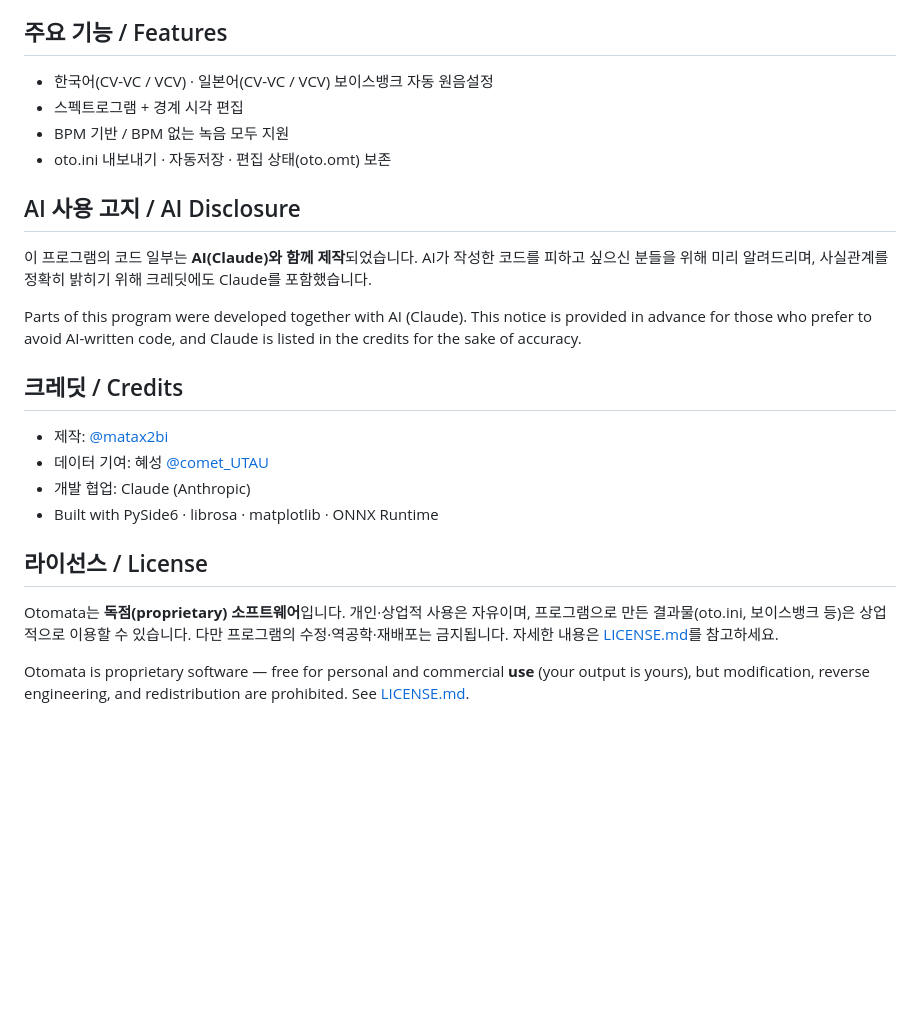
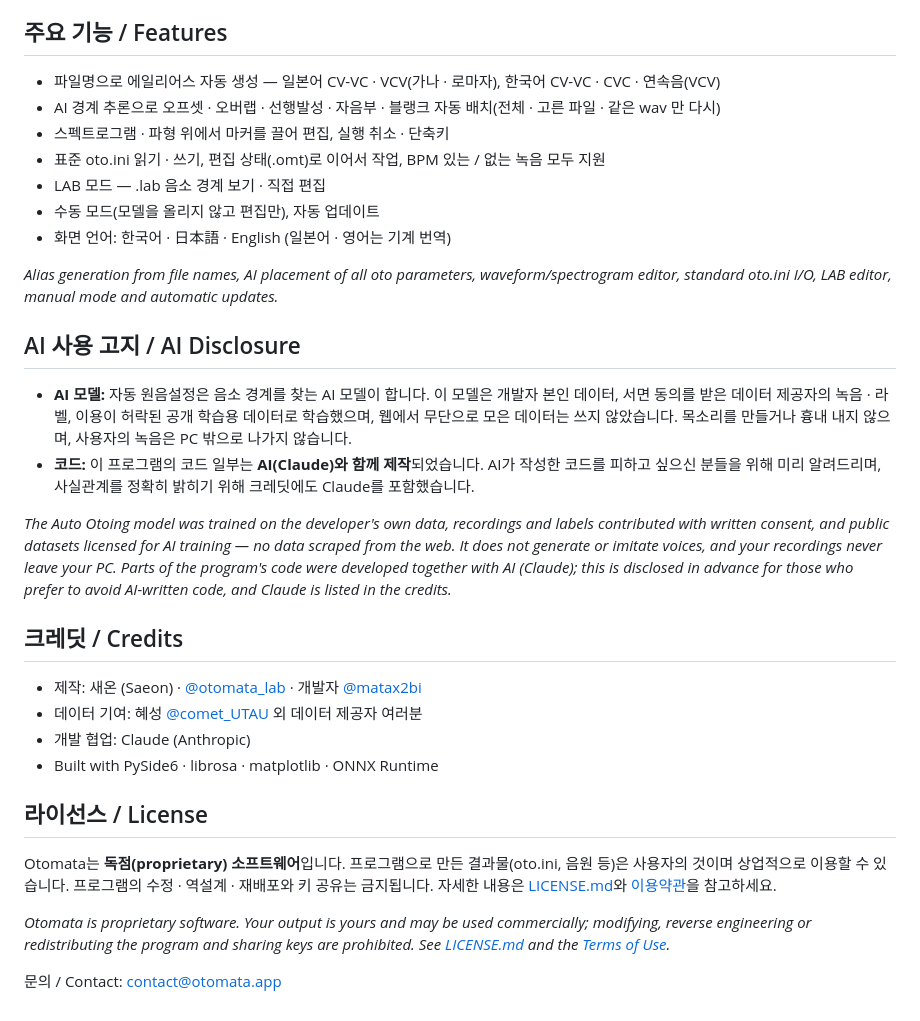
Before and after one commit to matax2bi/otomata, a Markdown page: README.md, the part around one of its changes. GitHub-like rendering; blank space fills up the shorter version.

```diff
--- a/README.md
+++ b/README.md
@@ -52,30 +65,34 @@ If Windows SmartScreen appears, click **"More info" → "Run anyway"**.
 
 ## 주요 기능 / Features
 
-- 한국어(CV-VC / VCV) · 일본어(CV-VC / VCV) 보이스뱅크 자동 원음설정
-- 스펙트로그램 + 경계 시각 편집
-- BPM 기반 / BPM 없는 녹음 모두 지원
-- oto.ini 내보내기 · 자동저장 · 편집 상태(oto.omt) 보존
+- 파일명으로 에일리어스 자동 생성 — 일본어 CV-VC · VCV(가나 · 로마자), 한국어 CV-VC · CVC · 연속음(VCV)
+- AI 경계 추론으로 오프셋 · 오버랩 · 선행발성 · 자음부 · 블랭크 자동 배치(전체 · 고른 파일 · 같은 wav 만 다시)
+- 스펙트로그램 · 파형 위에서 마커를 끌어 편집, 실행 취소 · 단축키
+- 표준 oto.ini 읽기 · 쓰기, 편집 상태(.omt)로 이어서 작업, BPM 있는 / 없는 녹음 모두 지원
+- LAB 모드 — .lab 음소 경계 보기 · 직접 편집
+- 수동 모드(모델을 올리지 않고 편집만), 자동 업데이트
+- 화면 언어: 한국어 · 日本語 · English (일본어 · 영어는 기계 번역)
+
+*Alias generation from file names, AI placement of all oto parameters, waveform/spectrogram editor, standard oto.ini I/O, LAB editor, manual mode and automatic updates.*
 
 ## AI 사용 고지 / AI Disclosure
 
-이 프로그램의 코드 일부는 **AI(Claude)와 함께 제작**되었습니다.
-AI가 작성한 코드를 피하고 싶으신 분들을 위해 미리 알려드리며,
-사실관계를 정확히 밝히기 위해 크레딧에도 Claude를 포함했습니다.
+- **AI 모델:** 자동 원음설정은 음소 경계를 찾는 AI 모델이 합니다. 이 모델은 개발자 본인 데이터, 서면 동의를 받은 데이터 제공자의 녹음 · 라벨, 이용이 허락된 공개 학습용 데이터로 학습했으며, 웹에서 무단으로 모은 데이터는 쓰지 않았습니다. 목소리를 만들거나 흉내 내지 않으며, 사용자의 녹음은 PC 밖으로 나가지 않습니다.
+- **코드:** 이 프로그램의 코드 일부는 **AI(Claude)와 함께 제작**되었습니다. AI가 작성한 코드를 피하고 싶으신 분들을 위해 미리 알려드리며, 사실관계를 정확히 밝히기 위해 크레딧에도 Claude를 포함했습니다.
 
-Parts of this program were developed together with AI (Claude).
-This notice is provided in advance for those who prefer to avoid AI-written code,
-and Claude is listed in the credits for the sake of accuracy.
+*The Auto Otoing model was trained on the developer's own data, recordings and labels contributed with written consent, and public datasets licensed for AI training — no data scraped from the web. It does not generate or imitate voices, and your recordings never leave your PC. Parts of the program's code were developed together with AI (Claude); this is disclosed in advance for those who prefer to avoid AI-written code, and Claude is listed in the credits.*
 
 ## 크레딧 / Credits
 
-- 제작: [@matax2bi](https://x.com/matax2bi)
-- 데이터 기여: 혜성 [@comet_UTAU](https://x.com/comet_UTAU)
+- 제작: 새온 (Saeon) · [@otomata_lab](https://x.com/otomata_lab) · 개발자 [@matax2bi](https://x.com/matax2bi)
+- 데이터 기여: 혜성 [@comet_UTAU](https://x.com/comet_UTAU) 외 데이터 제공자 여러분
 - 개발 협업: Claude (Anthropic)
 - Built with PySide6 · librosa · matplotlib · ONNX Runtime
 
 ## 라이선스 / License
 
-Otomata는 **독점(proprietary) 소프트웨어**입니다. 개인·상업적 사용은 자유이며, 프로그램으로 만든 결과물(oto.ini, 보이스뱅크 등)은 상업적으로 이용할 수 있습니다. 다만 프로그램의 수정·역공학·재배포는 금지됩니다. 자세한 내용은 [LICENSE.md](LICENSE.md)를 참고하세요.
+Otomata는 **독점(proprietary) 소프트웨어**입니다. 프로그램으로 만든 결과물(oto.ini, 음원 등)은 사용자의 것이며 상업적으로 이용할 수 있습니다. 프로그램의 수정 · 역설계 · 재배포와 키 공유는 금지됩니다. 자세한 내용은 [LICENSE.md](LICENSE.md)와 [이용약관](https://otomata.app/terms.html)을 참고하세요.
 
-Otomata is proprietary software — free for personal and commercial **use** (your output is yours), but modification, reverse engineering, and redistribution are prohibited. See [LICENSE.md](LICENSE.md).
+*Otomata is proprietary software. Your output is yours and may be used commercially; modifying, reverse engineering or redistributing the program and sharing keys are prohibited. See [LICENSE.md](LICENSE.md) and the [Terms of Use](https://otomata.app/terms.html).*
+
+문의 / Contact: contact@otomata.app
```
Also changed, not shown: other parts of README.md (+37 -24 lines), LICENSE.md (+37 -27 lines), assets/screenshot.png.
